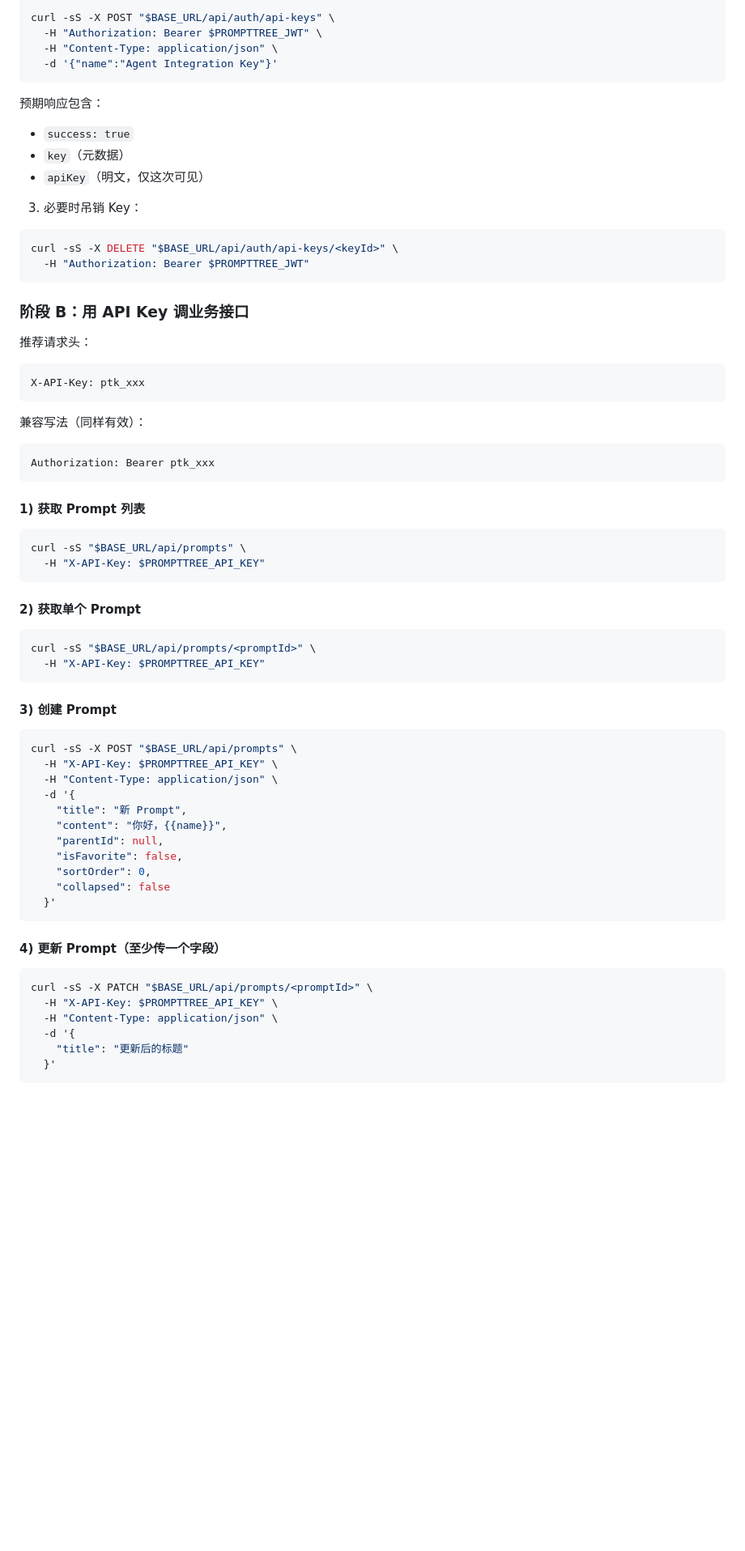
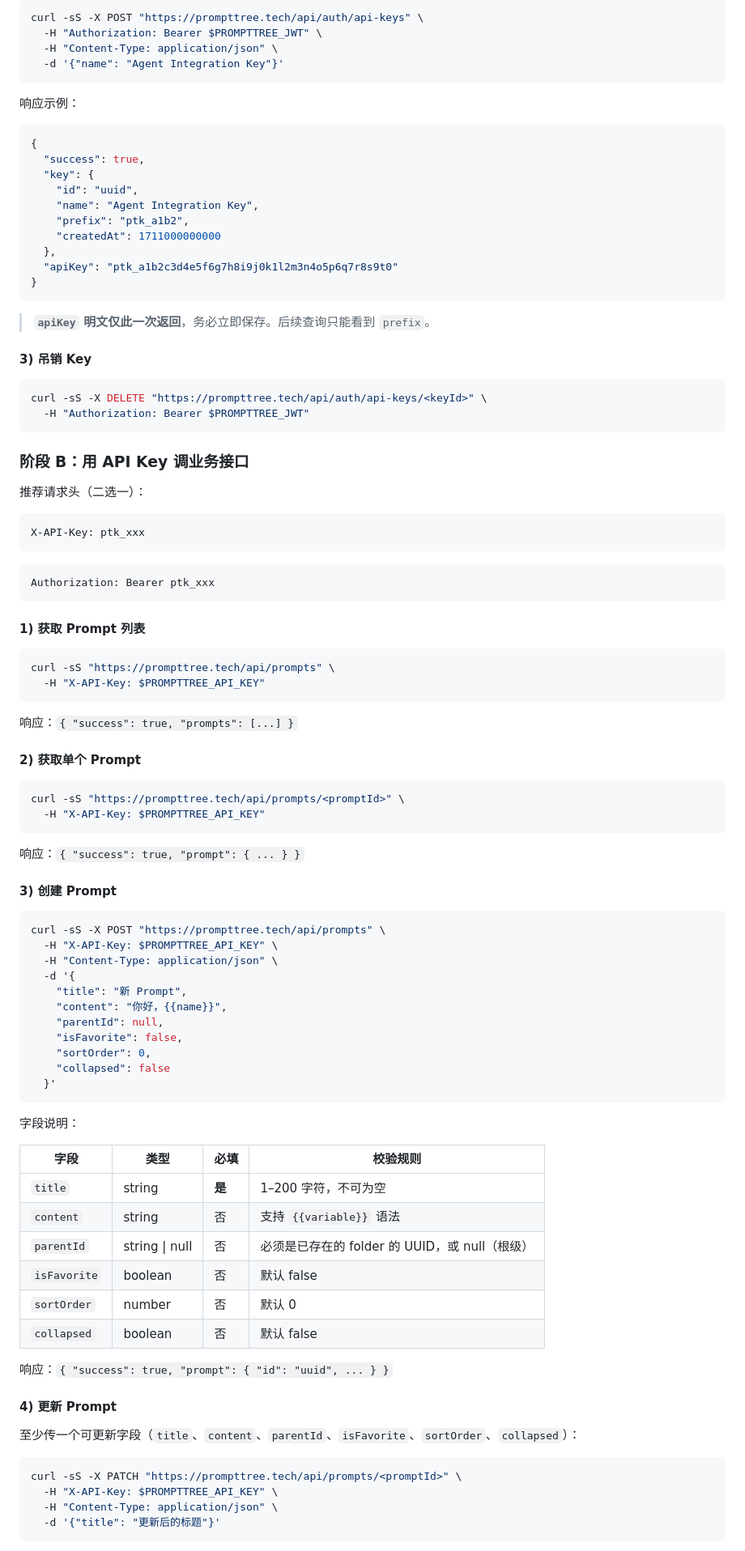
Before and after one commit to xkWeiMeng/PromptTree, a Markdown page: skills/prompttree-api-key/SKILL.md, the part around one of its changes. Shown at 81% size. Drawn GitHub-style; blank space fills up the shorter version.

````diff
--- a/skills/prompttree-api-key/SKILL.md
+++ b/skills/prompttree-api-key/SKILL.md
@@ -57,33 +80,42 @@ curl -sS "$BASE_URL/api/auth/api-keys" \
 
 ```bash
-curl -sS -X POST "$BASE_URL/api/auth/api-keys" \
+curl -sS -X POST "https://prompttree.tech/api/auth/api-keys" \
   -H "Authorization: Bearer $PROMPTTREE_JWT" \
   -H "Content-Type: application/json" \
-  -d '{"name":"Agent Integration Key"}'
+  -d '{"name": "Agent Integration Key"}'
 ```
 
-预期响应包含：
+响应示例：
 
-- `success: true`
-- `key`（元数据）
-- `apiKey`（明文，仅这次可见）
+```json
+{
+  "success": true,
+  "key": {
+    "id": "uuid",
+    "name": "Agent Integration Key",
+    "prefix": "ptk_a1b2",
+    "createdAt": 1711000000000
+  },
+  "apiKey": "ptk_a1b2c3d4e5f6g7h8i9j0k1l2m3n4o5p6q7r8s9t0"
+}
+```
 
-3. 必要时吊销 Key：
+> **`apiKey` 明文仅此一次返回**，务必立即保存。后续查询只能看到 `prefix`。
+
+#### 3) 吊销 Key
 
 ```bash
-curl -sS -X DELETE "$BASE_URL/api/auth/api-keys/<keyId>" \
+curl -sS -X DELETE "https://prompttree.tech/api/auth/api-keys/<keyId>" \
   -H "Authorization: Bearer $PROMPTTREE_JWT"
 ```
 
 ### 阶段 B：用 API Key 调业务接口
 
-推荐请求头：
+推荐请求头（二选一）：
 
 ```text
 X-API-Key: ptk_xxx
 ```
-
-兼容写法（同样有效）：
 
 ```text
 Authorization: Bearer ptk_xxx
@@ -92,21 +124,25 @@ Authorization: Bearer ptk_xxx
 #### 1) 获取 Prompt 列表
 
 ```bash
-curl -sS "$BASE_URL/api/prompts" \
+curl -sS "https://prompttree.tech/api/prompts" \
   -H "X-API-Key: $PROMPTTREE_API_KEY"
 ```
+
+响应：`{ "success": true, "prompts": [...] }`
 
 #### 2) 获取单个 Prompt
 
 ```bash
-curl -sS "$BASE_URL/api/prompts/<promptId>" \
+curl -sS "https://prompttree.tech/api/prompts/<promptId>" \
   -H "X-API-Key: $PROMPTTREE_API_KEY"
 ```
+
+响应：`{ "success": true, "prompt": { ... } }`
 
 #### 3) 创建 Prompt
 
 ```bash
-curl -sS -X POST "$BASE_URL/api/prompts" \
+curl -sS -X POST "https://prompttree.tech/api/prompts" \
   -H "X-API-Key: $PROMPTTREE_API_KEY" \
   -H "Content-Type: application/json" \
   -d '{
@@ -119,13 +155,26 @@ curl -sS -X POST "$BASE_URL/api/prompts" \
   }'
 ```
 
-#### 4) 更新 Prompt（至少传一个字段）
+字段说明：
+
+| 字段 | 类型 | 必填 | 校验规则 |
+|------|------|------|----------|
+| `title` | string | **是** | 1–200 字符，不可为空 |
+| `content` | string | 否 | 支持 `{{variable}}` 语法 |
+| `parentId` | string \| null | 否 | 必须是已存在的 folder 的 UUID，或 null（根级） |
+| `isFavorite` | boolean | 否 | 默认 false |
+| `sortOrder` | number | 否 | 默认 0 |
+| `collapsed` | boolean | 否 | 默认 false |
+
+响应：`{ "success": true, "prompt": { "id": "uuid", ... } }`
+
+#### 4) 更新 Prompt
+
+至少传一个可更新字段（`title`、`content`、`parentId`、`isFavorite`、`sortOrder`、`collapsed`）：
 
 ```bash
-curl -sS -X PATCH "$BASE_URL/api/prompts/<promptId>" \
+curl -sS -X PATCH "https://prompttree.tech/api/prompts/<promptId>" \
   -H "X-API-Key: $PROMPTTREE_API_KEY" \
   -H "Content-Type: application/json" \
-  -d '{
-    "title": "更新后的标题"
-  }'
+  -d '{"title": "更新后的标题"}'
 ```
````
Also changed, not shown: other parts of skills/prompttree-api-key/SKILL.md (+79 -49 lines).
